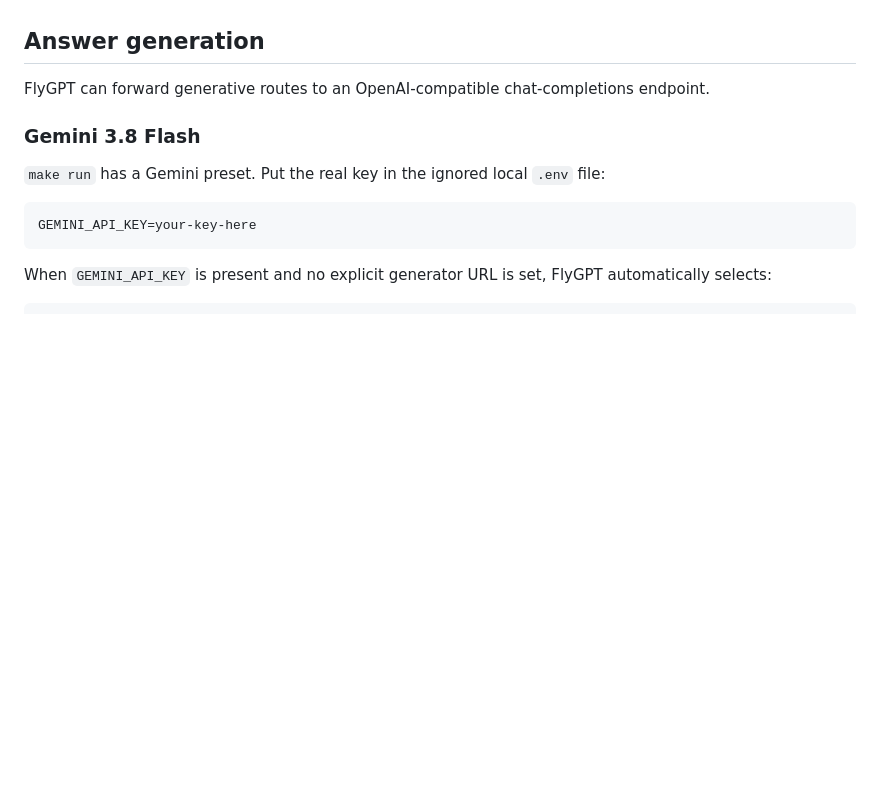
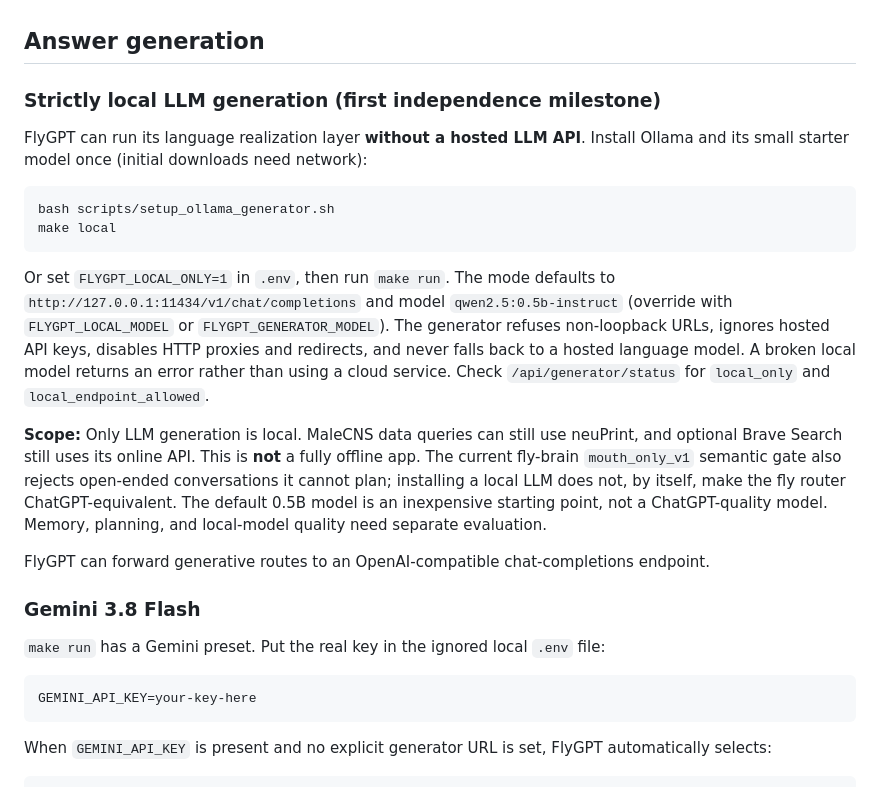
Before and after one commit to codingguy1026/FlyGPT, a Markdown page: README.md, the part around the change. GitHub-like rendering; blank space fills up the shorter version.

Commit message:
docs: explain API-independent FlyGPT local mode

````diff
--- a/README.md
+++ b/README.md
@@ -135,6 +135,33 @@ multi-head training where the connectome model can predict richer answer-plan
 slots and leave the LLM primarily responsible for wording.
 
 ## Answer generation
+
+### Strictly local LLM generation (first independence milestone)
+
+FlyGPT can run its language realization layer **without a hosted LLM API**.
+Install Ollama and its small starter model once (initial downloads need network):
+
+```bash
+bash scripts/setup_ollama_generator.sh
+make local
+```
+
+Or set `FLYGPT_LOCAL_ONLY=1` in `.env`, then run `make run`.
+The mode defaults to `http://127.0.0.1:11434/v1/chat/completions`
+and model `qwen2.5:0.5b-instruct` (override with `FLYGPT_LOCAL_MODEL`
+or `FLYGPT_GENERATOR_MODEL`). The generator refuses non-loopback URLs,
+ignores hosted API keys, disables HTTP proxies and redirects, and never
+falls back to a hosted language model. A broken local model returns an error
+rather than using a cloud service. Check `/api/generator/status` for
+`local_only` and `local_endpoint_allowed`.
+
+**Scope:** Only LLM generation is local. MaleCNS data queries can still use
+neuPrint, and optional Brave Search still uses its online API. This is **not**
+a fully offline app. The current fly-brain `mouth_only_v1` semantic gate also
+rejects open-ended conversations it cannot plan; installing a local LLM does
+not, by itself, make the fly router ChatGPT-equivalent. The default 0.5B
+model is an inexpensive starting point, not a ChatGPT-quality model. Memory,
+planning, and local-model quality need separate evaluation.
 
 FlyGPT can forward generative routes to an OpenAI-compatible
 chat-completions endpoint.
````
